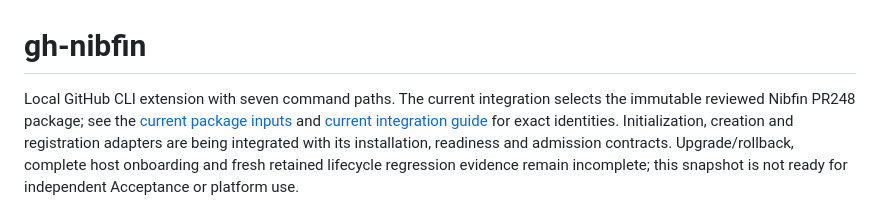
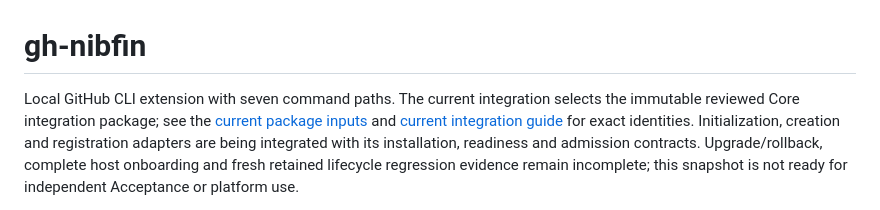
Before and after one commit to taco3064/gh-nibfin, a Markdown page: README.md, the part around the change. Drawn GitHub-style.

Commit message:
Align onboarding documentation with the selected native Core input

```diff
--- a/README.md
+++ b/README.md
@@ -1,7 +1,7 @@
 # gh-nibfin
 
 Local GitHub CLI extension with seven command paths. The current integration
-selects the immutable reviewed Nibfin PR248 package; see the
+selects the immutable reviewed Core integration package; see the
 [current package inputs](docs/handoffs/current/README.md) and
 [current integration guide](docs/onboarding-integration.md) for exact identities.
 Initialization, creation and registration adapters are being integrated with its
```
Also changed, not shown: docs/onboarding-integration.md (+2 -2 lines).
